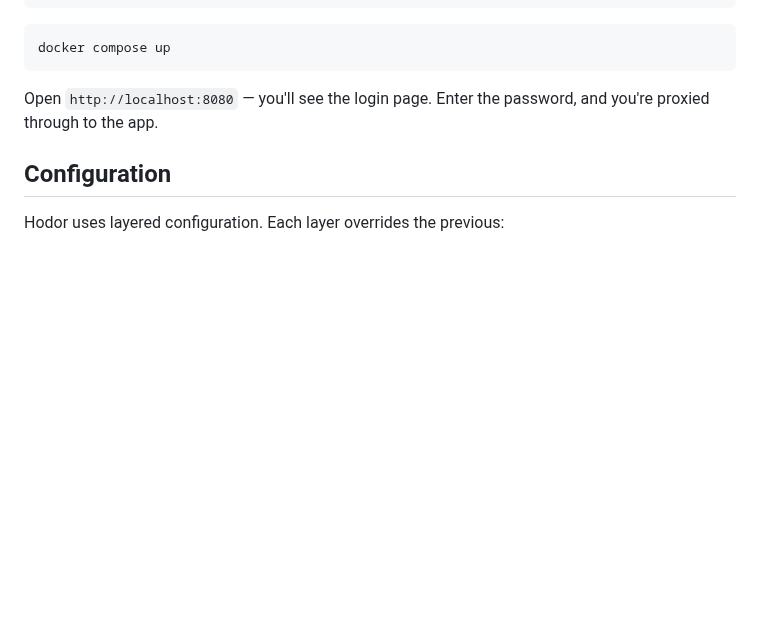
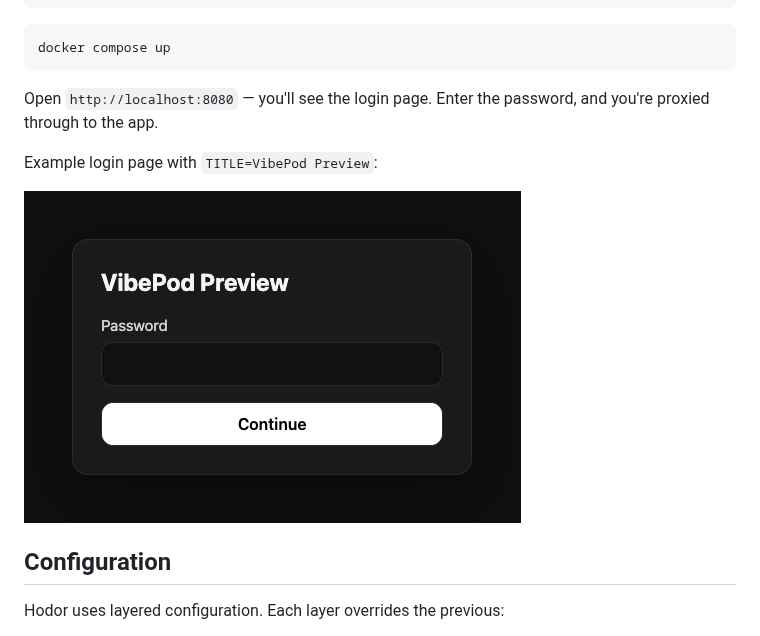
Before and after one commit to michidk/hodor, a Markdown page: README.md, the part around the change. Rendered like a GitHub page; pictures changed too: .github/images/login-example.png (added); blank space fills up the shorter version.

Commit message:
docs: add login page example

````diff
--- a/README.md
+++ b/README.md
@@ -45,6 +45,10 @@ docker compose up
 ```
 
 Open `http://localhost:8080` — you'll see the login page. Enter the password, and you're proxied through to the app.
+
+Example login page with `TITLE=VibePod Preview`:
+
+![Hodor login page protecting a VibePod preview](.github/images/login-example.png)
 
 ## Configuration
 
````
